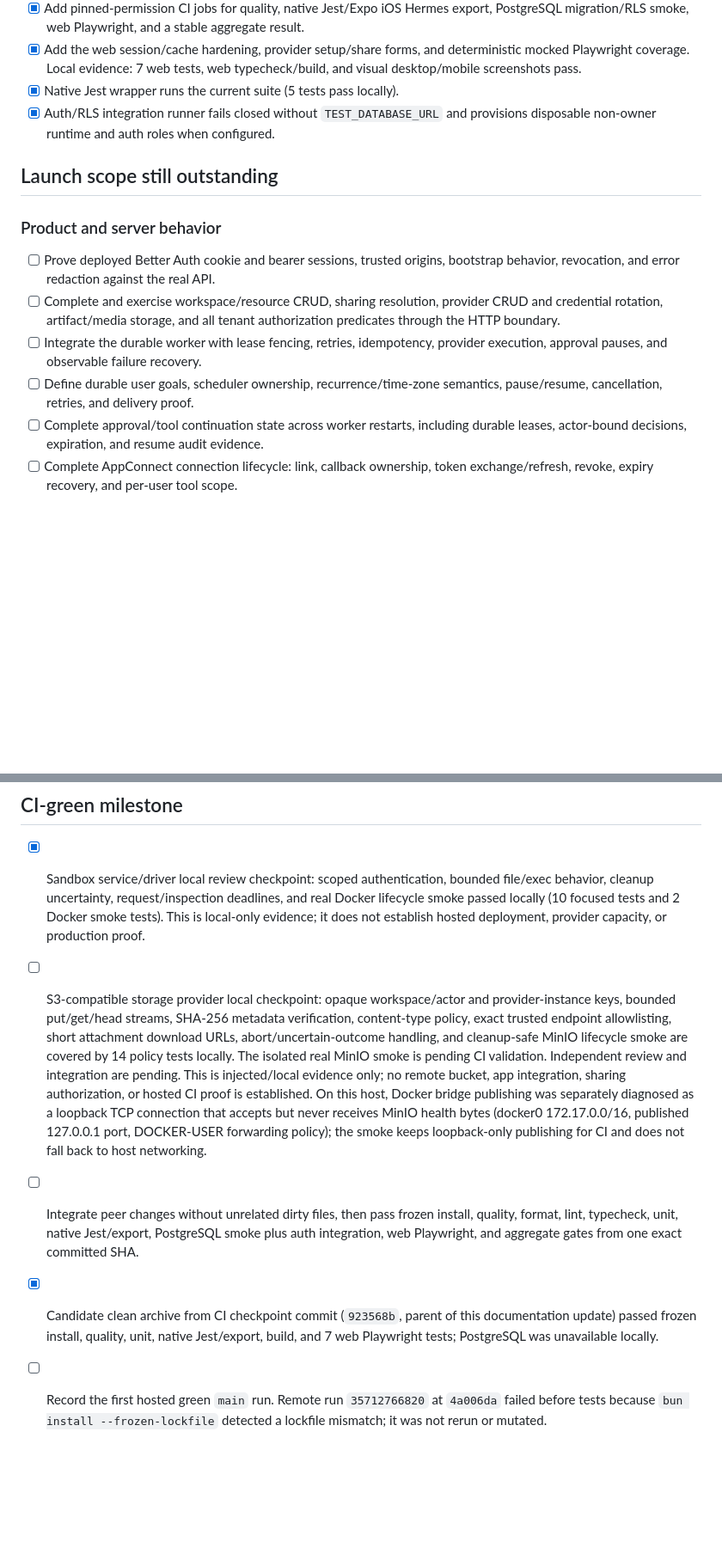
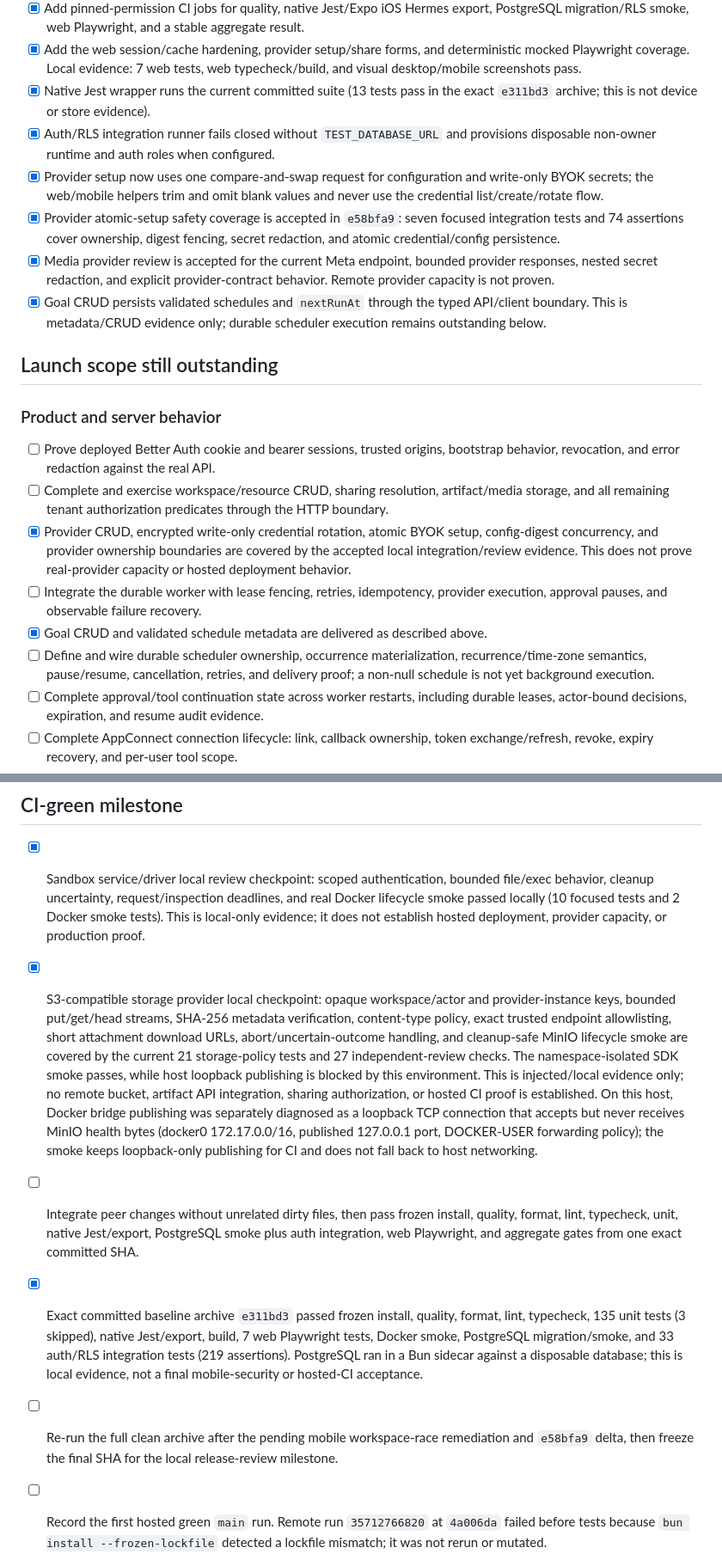
Before and after one commit to ashutoshpw/openmuse, a Markdown page: .agents/tasks/implementation.md, 2 parts joined by grey strips. Shown at 86% size. Rendered like a GitHub page; blank space fills up the shorter version.

Commit message:
docs: record scoped validation boundaries

```diff
--- a/.agents/tasks/implementation.md
+++ b/.agents/tasks/implementation.md
@@ -18,9 +18,22 @@ live.
 - [x] Add the web session/cache hardening, provider setup/share forms, and
       deterministic mocked Playwright coverage. Local evidence: 7 web tests,
       web typecheck/build, and visual desktop/mobile screenshots pass.
-- [x] Native Jest wrapper runs the current suite (5 tests pass locally).
+- [x] Native Jest wrapper runs the current committed suite (13 tests pass in
+      the exact `e311bd3` archive; this is not device or store evidence).
 - [x] Auth/RLS integration runner fails closed without `TEST_DATABASE_URL` and
       provisions disposable non-owner runtime and auth roles when configured.
+- [x] Provider setup now uses one compare-and-swap request for configuration
+      and write-only BYOK secrets; the web/mobile helpers trim and omit blank
+      values and never use the credential list/create/rotate flow.
+- [x] Provider atomic-setup safety coverage is accepted in `e58bfa9`: seven
+      focused integration tests and 74 assertions cover ownership, digest
+      fencing, secret redaction, and atomic credential/config persistence.
+- [x] Media provider review is accepted for the current Meta endpoint,
+      bounded provider responses, nested secret redaction, and explicit
+      provider-contract behavior. Remote provider capacity is not proven.
+- [x] Goal CRUD persists validated schedules and `nextRunAt` through the
+      typed API/client boundary. This is metadata/CRUD evidence only; durable
+      scheduler execution remains outstanding below.
 
 ## Launch scope still outstanding
 
@@ -29,12 +42,19 @@ live.
 - [ ] Prove deployed Better Auth cookie and bearer sessions, trusted origins,
       bootstrap behavior, revocation, and error redaction against the real API.
 - [ ] Complete and exercise workspace/resource CRUD, sharing resolution,
-      provider CRUD and credential rotation, artifact/media storage, and all
-      tenant authorization predicates through the HTTP boundary.
+      artifact/media storage, and all remaining tenant authorization predicates
+      through the HTTP boundary.
+- [x] Provider CRUD, encrypted write-only credential rotation, atomic BYOK
+      setup, config-digest concurrency, and provider ownership boundaries are
+      covered by the accepted local integration/review evidence. This does not
+      prove real-provider capacity or hosted deployment behavior.
 - [ ] Integrate the durable worker with lease fencing, retries, idempotency,
       provider execution, approval pauses, and observable failure recovery.
-- [ ] Define durable user goals, scheduler ownership, recurrence/time-zone
-      semantics, pause/resume, cancellation, retries, and delivery proof.
+- [x] Goal CRUD and validated schedule metadata are delivered as described
+      above.
+- [ ] Define and wire durable scheduler ownership, occurrence materialization,
+      recurrence/time-zone semantics, pause/resume, cancellation, retries, and
+      delivery proof; a non-null schedule is not yet background execution.
 - [ ] Complete approval/tool continuation state across worker restarts,
       including durable leases, actor-bound decisions, expiration, and resume
       audit evidence.
@@ -80,16 +110,16 @@ live.
       deadlines, and real Docker lifecycle smoke passed locally (10 focused
       tests and 2 Docker smoke tests). This is local-only evidence; it does
       not establish hosted deployment, provider capacity, or production proof.
-- [ ] S3-compatible storage provider local checkpoint: opaque workspace/actor
+- [x] S3-compatible storage provider local checkpoint: opaque workspace/actor
       and provider-instance keys, bounded put/get/head streams, SHA-256
       metadata verification, content-type policy, exact trusted endpoint
       allowlisting, short attachment download URLs, abort/uncertain-outcome
-      handling, and cleanup-safe MinIO lifecycle smoke are covered by 14
-      policy tests locally. The
-      isolated real MinIO smoke is pending CI validation. Independent review
-      and integration are pending. This is injected/local evidence only; no
-      remote bucket, app integration, sharing authorization, or hosted CI
-      proof is established.
+      handling, and cleanup-safe MinIO lifecycle smoke are covered by the
+      current 21 storage-policy tests and 27 independent-review checks. The
+      namespace-isolated SDK smoke passes, while host loopback publishing is
+      blocked by this environment. This is injected/local evidence only; no
+      remote bucket, artifact API integration, sharing authorization, or
+      hosted CI proof is established.
       On this host, Docker bridge publishing was separately diagnosed as a
       loopback TCP connection that accepts but never receives MinIO health
       bytes (docker0 172.17.0.0/16, published 127.0.0.1 port, DOCKER-USER
@@ -99,10 +129,15 @@ live.
       install, quality, format, lint, typecheck, unit, native Jest/export,
       PostgreSQL smoke plus auth integration, web Playwright, and aggregate
       gates from one exact committed SHA.
-- [x] Candidate clean archive from CI checkpoint commit (`923568b`, parent of
-      this documentation update) passed
-      frozen install, quality, unit, native Jest/export, build, and 7 web
-      Playwright tests; PostgreSQL was unavailable locally.
+- [x] Exact committed baseline archive `e311bd3` passed frozen install,
+      quality, format, lint, typecheck, 135 unit tests (3 skipped), native
+      Jest/export, build, 7 web Playwright tests, Docker smoke, PostgreSQL
+      migration/smoke, and 33 auth/RLS integration tests (219 assertions).
+      PostgreSQL ran in a Bun sidecar against a disposable database; this is
+      local evidence, not a final mobile-security or hosted-CI acceptance.
+- [ ] Re-run the full clean archive after the pending mobile workspace-race
+      remediation and `e58bfa9` delta, then freeze the final SHA for the
+      local release-review milestone.
 - [ ] Record the first hosted green `main` run. Remote run `35712766820` at
       `4a006da` failed before tests because `bun install --frozen-lockfile`
       detected a lockfile mismatch; it was not rerun or mutated.
```
Also changed, not shown: other parts of .agents/tasks/implementation.md (+17 -7 lines).
